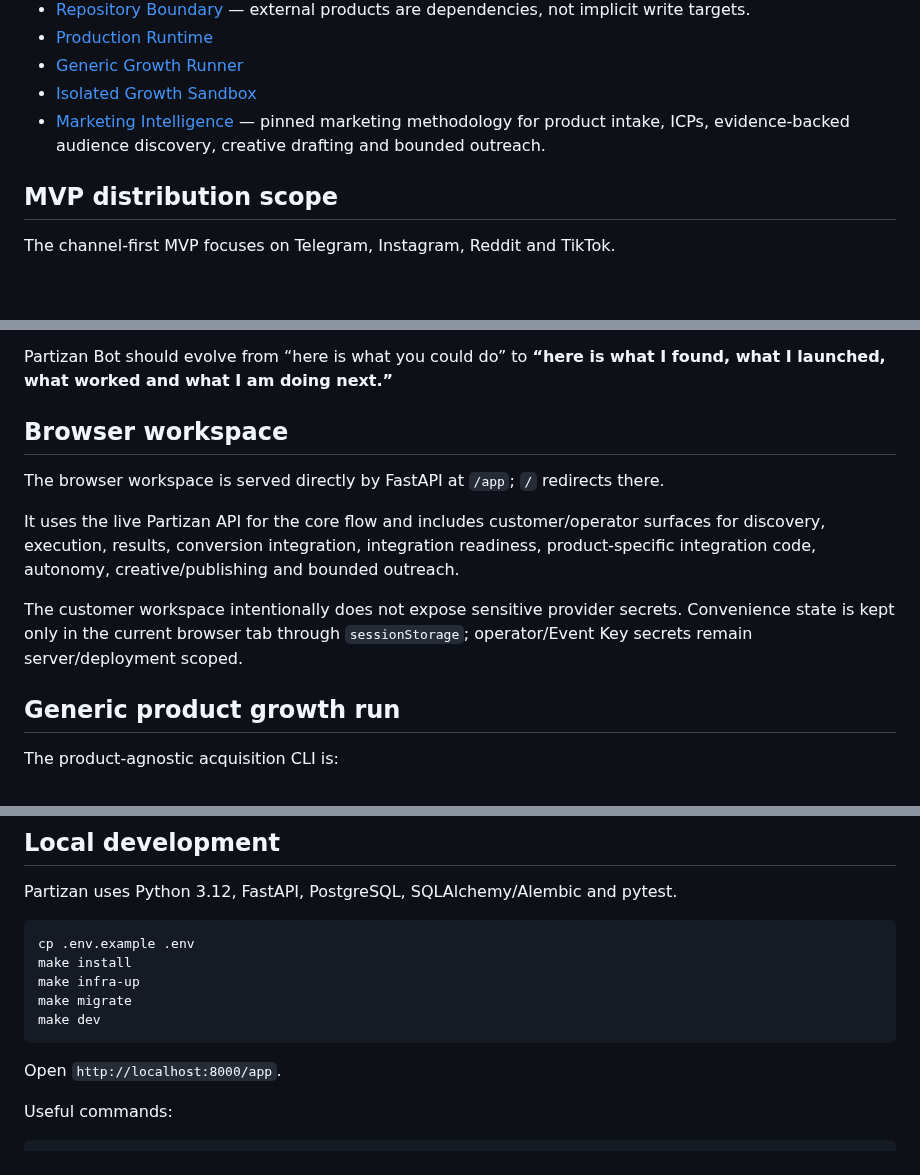
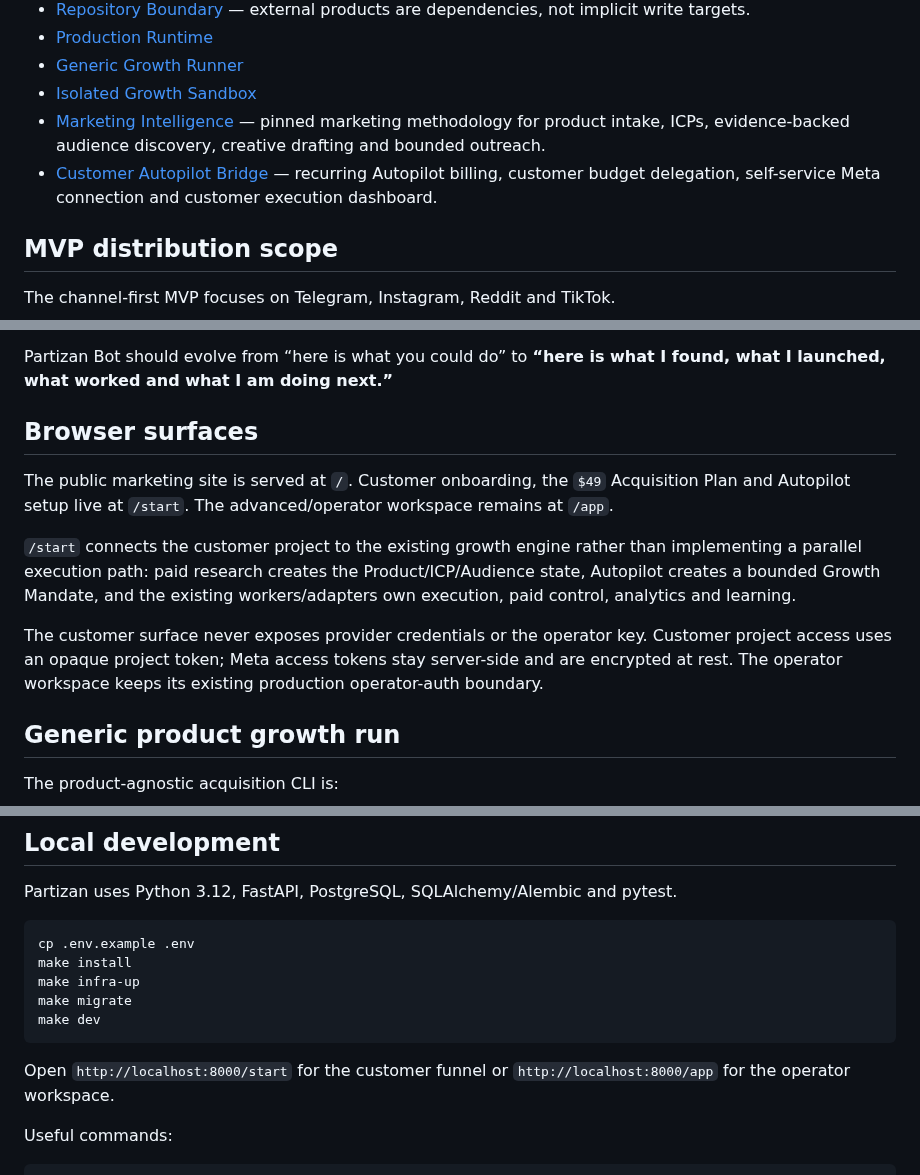
Before and after one commit to vladimirutkin2mn-lgtm/Partizan_bot, a Markdown page: README.md, 3 parts joined by grey strips. Rendered like a GitHub page; blank space fills up the shorter version.

Commit message:
Document customer Autopilot entry point

````diff
--- a/README.md
+++ b/README.md
@@ -17,6 +17,7 @@ The full product vision, agent architecture, MVP scope and development roadmap a
 - [Generic Growth Runner](docs/GENERIC_GROWTH_RUNNER.md)
 - [Isolated Growth Sandbox](docs/GROWTH_SANDBOX.md)
 - [Marketing Intelligence](docs/MARKETING_INTELLIGENCE.md) — pinned marketing methodology for product intake, ICPs, evidence-backed audience discovery, creative drafting and bounded outreach.
+- [Customer Autopilot Bridge](docs/CUSTOMER_AUTOPILOT.md) — recurring Autopilot billing, customer budget delegation, self-service Meta connection and customer execution dashboard.
 
 ## MVP distribution scope
 
@@ -45,13 +46,13 @@ The earlier pre-distribution `ChannelHunter → GrowthPlay → ExecutionPackage
 
 Partizan Bot should evolve from “here is what you could do” to **“here is what I found, what I launched, what worked and what I am doing next.”**
 
-## Browser workspace
+## Browser surfaces
 
-The browser workspace is served directly by FastAPI at `/app`; `/` redirects there.
+The public marketing site is served at `/`. Customer onboarding, the `$49` Acquisition Plan and Autopilot setup live at `/start`. The advanced/operator workspace remains at `/app`.
 
-It uses the live Partizan API for the core flow and includes customer/operator surfaces for discovery, execution, results, conversion integration, integration readiness, product-specific integration code, autonomy, creative/publishing and bounded outreach.
+`/start` connects the customer project to the existing growth engine rather than implementing a parallel execution path: paid research creates the Product/ICP/Audience state, Autopilot creates a bounded Growth Mandate, and the existing workers/adapters own execution, paid control, analytics and learning.
 
-The customer workspace intentionally does not expose sensitive provider secrets. Convenience state is kept only in the current browser tab through `sessionStorage`; operator/Event Key secrets remain server/deployment scoped.
+The customer surface never exposes provider credentials or the operator key. Customer project access uses an opaque project token; Meta access tokens stay server-side and are encrypted at rest. The operator workspace keeps its existing production operator-auth boundary.
 
 ## Generic product growth run
 
@@ -99,7 +100,7 @@ make migrate
 make dev
 ```
 
-Open `http://localhost:8000/app`.
+Open `http://localhost:8000/start` for the customer funnel or `http://localhost:8000/app` for the operator workspace.
 
 Useful commands:
 
````
